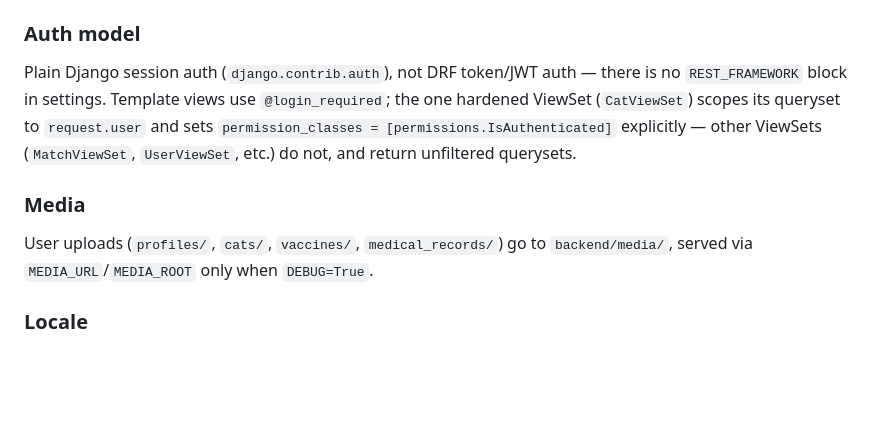
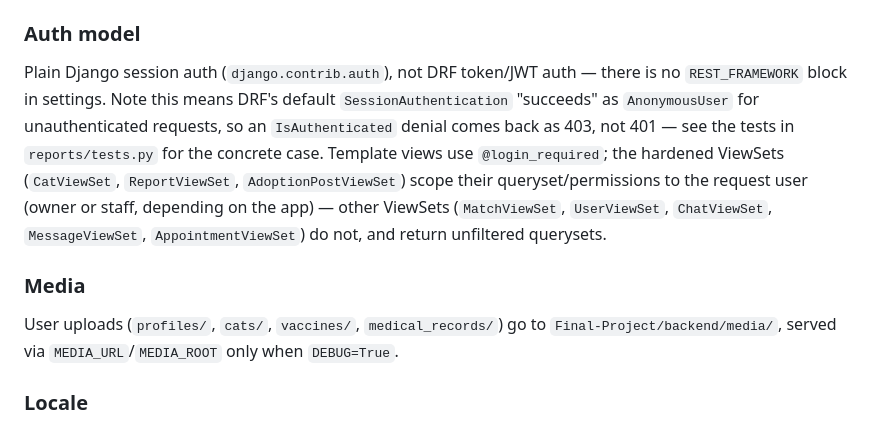
Before and after one commit to rrodriguezhe/mewtual, a Markdown page: CLAUDE.md, the part around one of its changes. Rendered like a GitHub page; blank space fills up the shorter version.

```diff
--- a/CLAUDE.md
+++ b/CLAUDE.md
@@ -61,11 +61,11 @@ Root path `/` redirects to `users:login`. `LOGIN_URL`, `LOGIN_REDIRECT_URL` (`ma
 
 ### Auth model
 
-Plain Django session auth (`django.contrib.auth`), not DRF token/JWT auth — there is no `REST_FRAMEWORK` block in settings. Template views use `@login_required`; the one hardened ViewSet (`CatViewSet`) scopes its queryset to `request.user` and sets `permission_classes = [permissions.IsAuthenticated]` explicitly — other ViewSets (`MatchViewSet`, `UserViewSet`, etc.) do not, and return unfiltered querysets.
+Plain Django session auth (`django.contrib.auth`), not DRF token/JWT auth — there is no `REST_FRAMEWORK` block in settings. Note this means DRF's default `SessionAuthentication` "succeeds" as `AnonymousUser` for unauthenticated requests, so an `IsAuthenticated` denial comes back as 403, not 401 — see the tests in `reports/tests.py` for the concrete case. Template views use `@login_required`; the hardened ViewSets (`CatViewSet`, `ReportViewSet`, `AdoptionPostViewSet`) scope their queryset/permissions to the request user (owner or staff, depending on the app) — other ViewSets (`MatchViewSet`, `UserViewSet`, `ChatViewSet`, `MessageViewSet`, `AppointmentViewSet`) do not, and return unfiltered querysets.
 
 ### Media
 
-User uploads (`profiles/`, `cats/`, `vaccines/`, `medical_records/`) go to `backend/media/`, served via `MEDIA_URL`/`MEDIA_ROOT` only when `DEBUG=True`.
+User uploads (`profiles/`, `cats/`, `vaccines/`, `medical_records/`) go to `Final-Project/backend/media/`, served via `MEDIA_URL`/`MEDIA_ROOT` only when `DEBUG=True`.
 
 ### Locale
 
```
Also changed, not shown: other parts of CLAUDE.md (+8 -8 lines).
